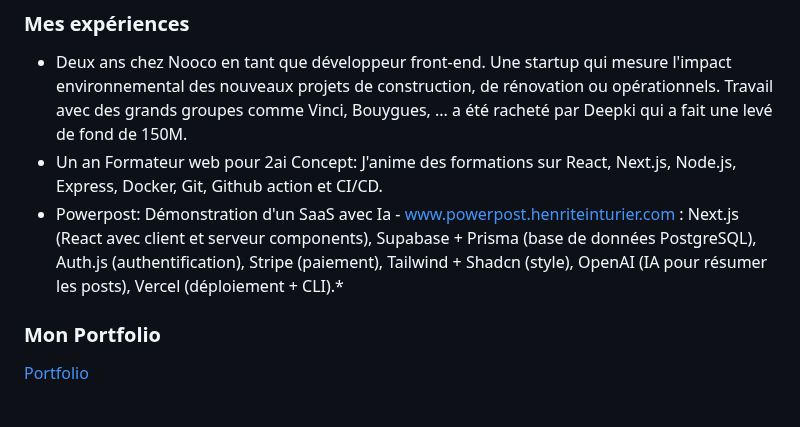
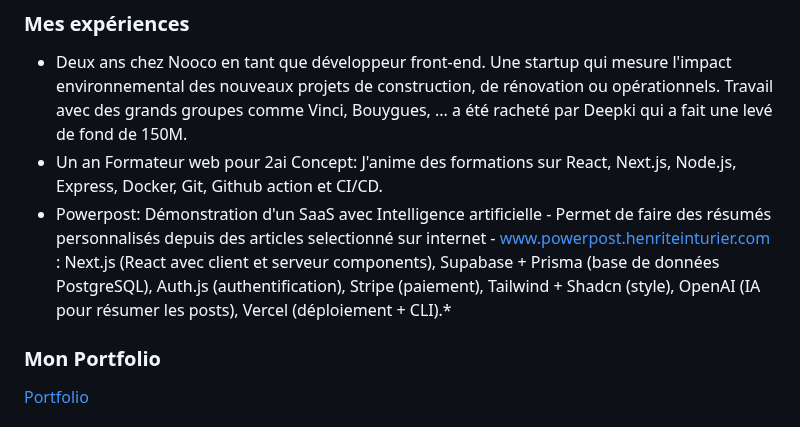
Before and after one commit to HenriTeinturier/HenriTeinturier, a Markdown page: README.md, the part around the change. GitHub-like rendering.

```diff
--- a/README.md
+++ b/README.md
@@ -29,7 +29,7 @@ Développeur fullstack React • Next.js
 ### Mes expériences
 - Deux ans chez Nooco en tant que développeur front-end. Une startup qui mesure l'impact environnemental des nouveaux projets de construction, de rénovation ou opérationnels. Travail avec des grands groupes comme Vinci, Bouygues, ... a été racheté par Deepki qui a fait une levé de fond de 150M.
 - Un an Formateur web pour 2ai Concept: J'anime des formations sur React, Next.js, Node.js, Express, Docker, Git, Github action et CI/CD.
-- Powerpost: Démonstration d'un SaaS avec Ia - www.powerpost.henriteinturier.com : Next.js (React avec client et serveur components), Supabase + Prisma (base de données PostgreSQL), Auth.js (authentification), Stripe (paiement), Tailwind + Shadcn (style), OpenAI (IA pour résumer les posts), Vercel (déploiement + CLI).*
+- Powerpost: Démonstration d'un SaaS avec Intelligence artificielle - Permet de faire des résumés personnalisés depuis des articles selectionné sur internet - www.powerpost.henriteinturier.com : Next.js (React avec client et serveur components), Supabase + Prisma (base de données PostgreSQL), Auth.js (authentification), Stripe (paiement), Tailwind + Shadcn (style), OpenAI (IA pour résumer les posts), Vercel (déploiement + CLI).*
 
 ### Mon Portfolio
 [Portfolio](https://www.henriteinturier.com)
```
